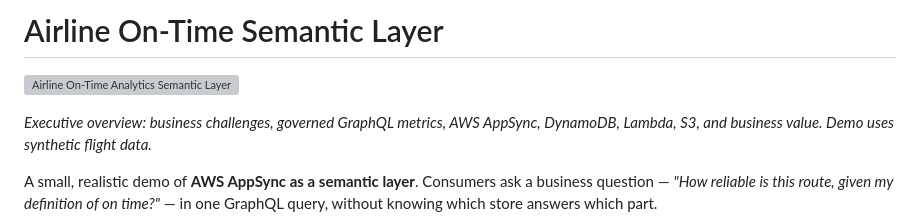
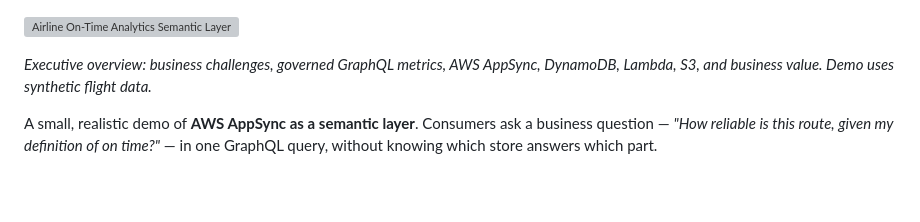
Before and after one commit to mickemora/airline-ontime-semantic-layer, a Markdown page: README.md, the part around the change. Drawn GitHub-style; blank space fills up the shorter version; grey boxes are pictures that could not be loaded.

Commit message:
Remove project title from README
Removed the project title from the README.

```diff
--- a/README.md
+++ b/README.md
@@ -1,5 +1,3 @@
-# Airline On-Time Semantic Layer
-
 ![Airline On-Time Analytics Semantic Layer — business case and AWS technical architecture](docs/Airline%20On-Time%20Analytics%20Semantic%20Layer.png)
 
 *Executive overview: business challenges, governed GraphQL metrics, AWS AppSync, DynamoDB, Lambda, S3, and business value. Demo uses synthetic flight data.*
```
